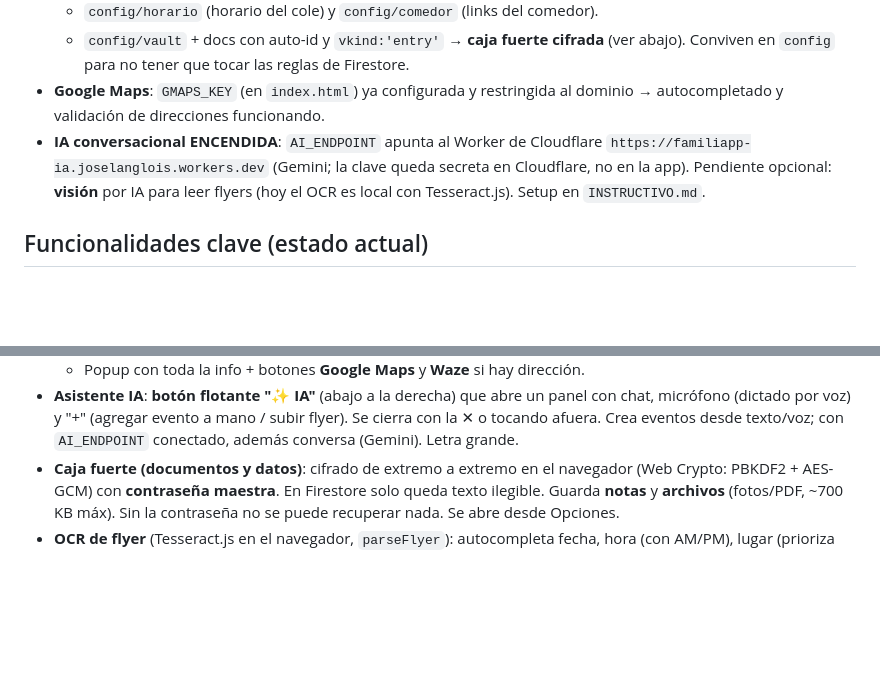
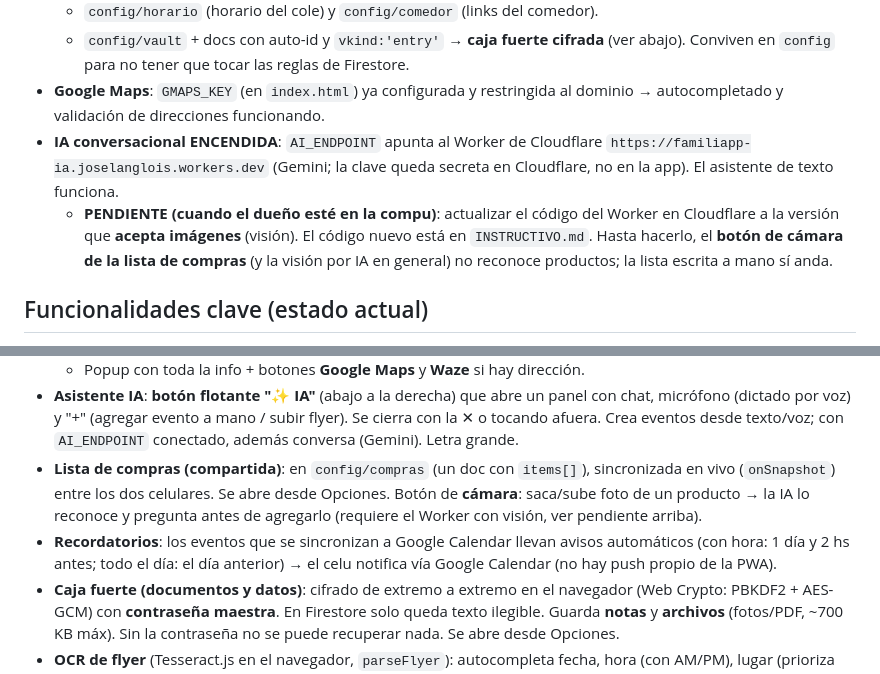
Before and after one commit to joselan/FamiliApp, a Markdown page: CLAUDE.md, 2 parts joined by grey strips. Rendered like a GitHub page; blank space fills up the shorter version.

Commit message:
CLAUDE.md: deja pendiente actualizar el Worker para vision (foto en lista de compras); documenta lista de compras y recordatorios

```diff
--- a/CLAUDE.md
+++ b/CLAUDE.md
@@ -54,8 +54,11 @@ y un service worker (`sw.js`).
   → autocompletado y validación de direcciones funcionando.
 - **IA conversacional ENCENDIDA**: `AI_ENDPOINT` apunta al Worker de Cloudflare
   `https://familiapp-ia.joselanglois.workers.dev` (Gemini; la clave queda secreta en
-  Cloudflare, no en la app). Pendiente opcional: **visión** por IA para leer flyers
-  (hoy el OCR es local con Tesseract.js). Setup en `INSTRUCTIVO.md`.
+  Cloudflare, no en la app). El asistente de texto funciona.
+  - **PENDIENTE (cuando el dueño esté en la compu)**: actualizar el código del Worker en
+    Cloudflare a la versión que **acepta imágenes** (visión). El código nuevo está en
+    `INSTRUCTIVO.md`. Hasta hacerlo, el **botón de cámara de la lista de compras** (y la
+    visión por IA en general) no reconoce productos; la lista escrita a mano sí anda.
 
 ## Funcionalidades clave (estado actual)
 
@@ -75,6 +78,13 @@ y un service worker (`sw.js`).
   con chat, micrófono (dictado por voz) y "+" (agregar evento a mano / subir flyer).
   Se cierra con la ✕ o tocando afuera. Crea eventos desde texto/voz; con `AI_ENDPOINT`
   conectado, además conversa (Gemini). Letra grande.
+- **Lista de compras (compartida)**: en `config/compras` (un doc con `items[]`),
+  sincronizada en vivo (`onSnapshot`) entre los dos celulares. Se abre desde Opciones.
+  Botón de **cámara**: saca/sube foto de un producto → la IA lo reconoce y pregunta antes
+  de agregarlo (requiere el Worker con visión, ver pendiente arriba).
+- **Recordatorios**: los eventos que se sincronizan a Google Calendar llevan avisos
+  automáticos (con hora: 1 día y 2 hs antes; todo el día: el día anterior) → el celu
+  notifica vía Google Calendar (no hay push propio de la PWA).
 - **Caja fuerte (documentos y datos)**: cifrado de extremo a extremo en el navegador
   (Web Crypto: PBKDF2 + AES-GCM) con **contraseña maestra**. En Firestore solo queda
   texto ilegible. Guarda **notas** y **archivos** (fotos/PDF, ~700 KB máx). Sin la
```
